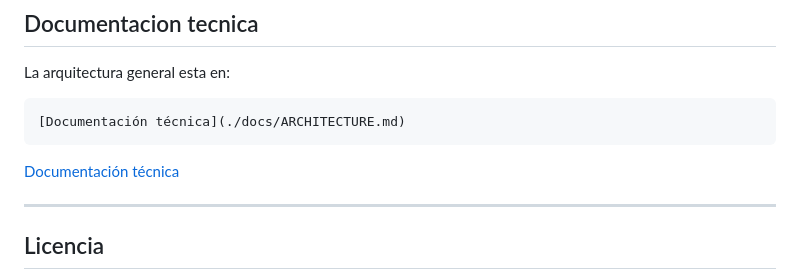
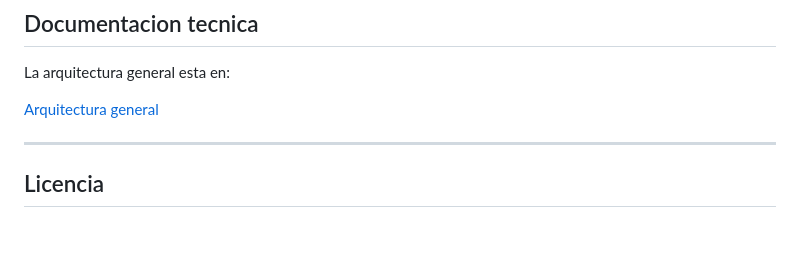
Before and after one commit to Shoropio/punto-de-venta, a Markdown page: README.md, the part around the change. Drawn GitHub-style; blank space fills up the shorter version.

````diff
--- a/README.md
+++ b/README.md
@@ -143,10 +143,7 @@ Servicios:
 
 La arquitectura general esta en:
 
-```txt
-[Documentación técnica](./docs/ARCHITECTURE.md)
-```
-[Documentación técnica](./docs/ARCHITECTURE.md)
+[Arquitectura general](./docs/ARCHITECTURE.md)
 
 ---
 
````
